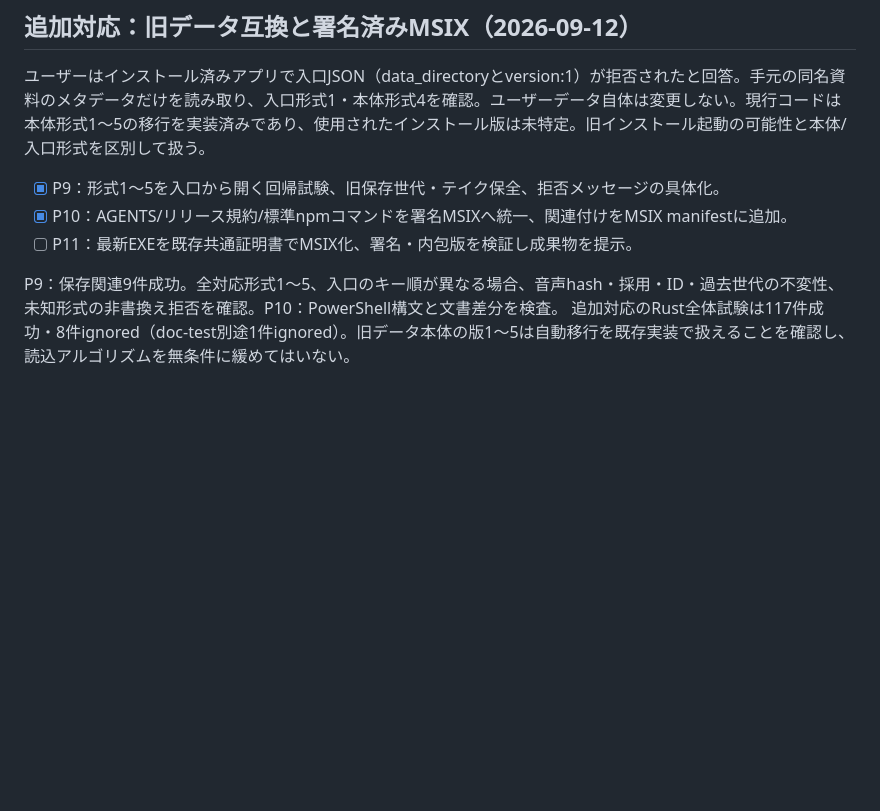
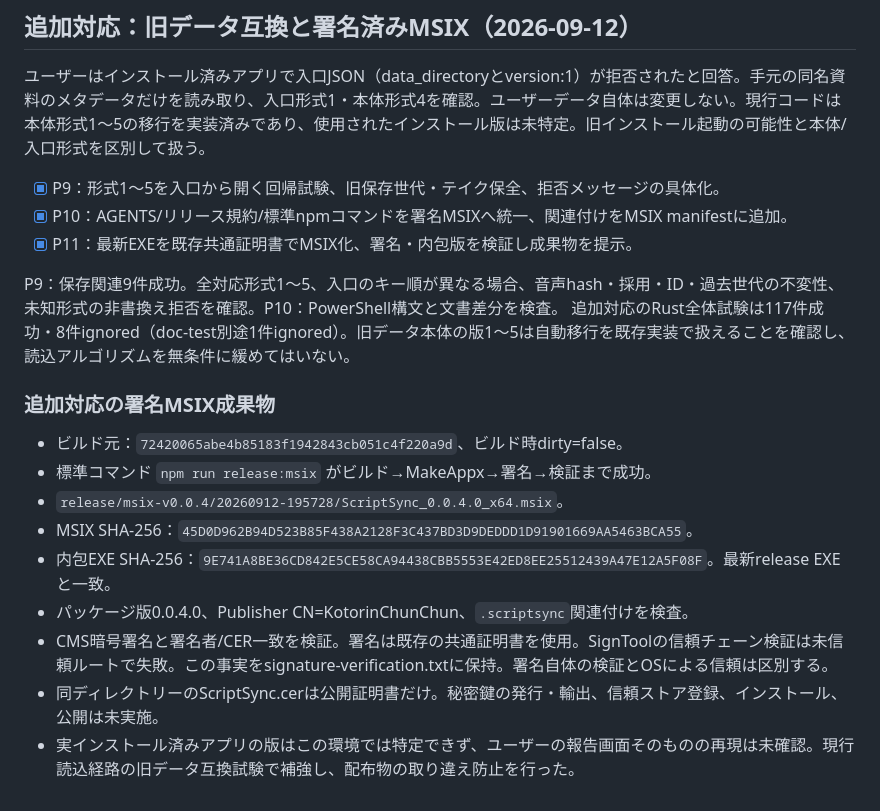
Before and after one commit to KotorinChunChun/ScriptSync, a Markdown page: dev/v0.0.4-imp.md, the part around the change. Drawn GitHub-style; blank space fills up the shorter version.

Commit message:
docs(v0.0.4): 署名MSIXの検証結果と互換範囲を記録する

```diff
--- a/dev/v0.0.4-imp.md
+++ b/dev/v0.0.4-imp.md
@@ -115,7 +115,19 @@ UI176件成功、TypeScript/Vite build成功。Rust全体115件成功・8件igno
 
 - [x] P9：形式1～5を入口から開く回帰試験、旧保存世代・テイク保全、拒否メッセージの具体化。
 - [x] P10：AGENTS/リリース規約/標準npmコマンドを署名MSIXへ統一、関連付けをMSIX manifestに追加。
-- [ ] P11：最新EXEを既存共通証明書でMSIX化、署名・内包版を検証し成果物を提示。
+- [x] P11：最新EXEを既存共通証明書でMSIX化、署名・内包版を検証し成果物を提示。
 
 P9：保存関連9件成功。全対応形式1～5、入口のキー順が異なる場合、音声hash・採用・ID・過去世代の不変性、未知形式の非書換え拒否を確認。P10：PowerShell構文と文書差分を検査。
 追加対応のRust全体試験は117件成功・8件ignored（doc-test別途1件ignored）。旧データ本体の版1～5は自動移行を既存実装で扱えることを確認し、読込アルゴリズムを無条件に緩めてはいない。
+
+### 追加対応の署名MSIX成果物
+
+- ビルド元：`72420065abe4b85183f1942843cb051c4f220a9d`、ビルド時dirty=false。
+- 標準コマンド `npm run release:msix` がビルド→MakeAppx→署名→検証まで成功。
+- `release/msix-v0.0.4/20260912-195728/ScriptSync_0.0.4.0_x64.msix`。
+- MSIX SHA-256：`45D0D962B94D523B85F438A2128F3C437BD3D9DEDDD1D91901669AA5463BCA55`。
+- 内包EXE SHA-256：`9E741A8BE36CD842E5CE58CA94438CBB5553E42ED8EE25512439A47E12A5F08F`。最新release EXEと一致。
+- パッケージ版0.0.4.0、Publisher CN=KotorinChunChun、`.scriptsync`関連付けを検査。
+- CMS暗号署名と署名者/CER一致を検証。署名は既存の共通証明書を使用。SignToolの信頼チェーン検証は未信頼ルートで失敗。この事実をsignature-verification.txtに保持。署名自体の検証とOSによる信頼は区別する。
+- 同ディレクトリーのScriptSync.cerは公開証明書だけ。秘密鍵の発行・輸出、信頼ストア登録、インストール、公開は未実施。
+- 実インストール済みアプリの版はこの環境では特定できず、ユーザーの報告画面そのものの再現は未確認。現行読込経路の旧データ互換試験で補強し、配布物の取り違え防止を行った。
```
Also changed, not shown: docs/MSIX.md (+4 -0 lines).
